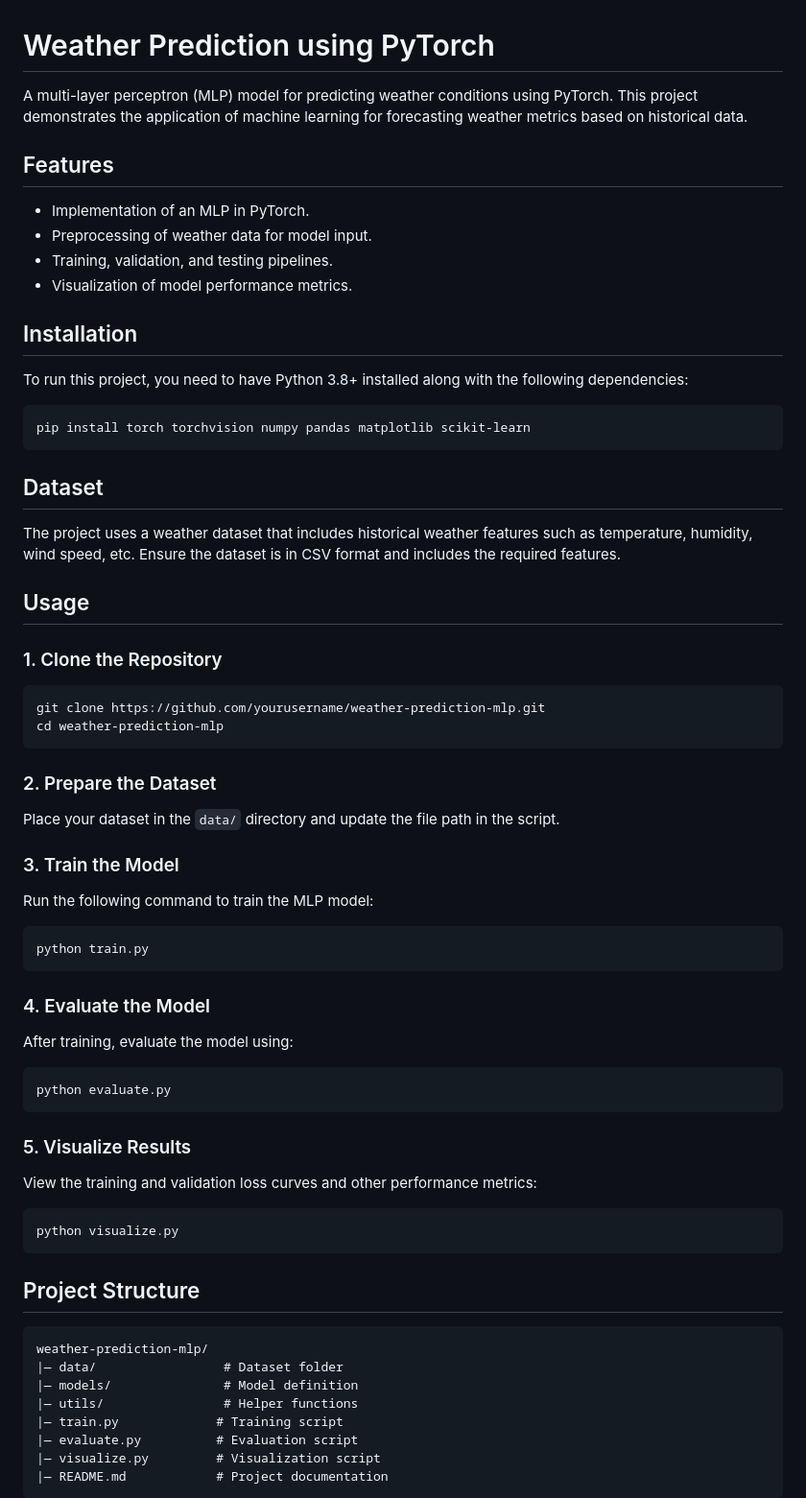
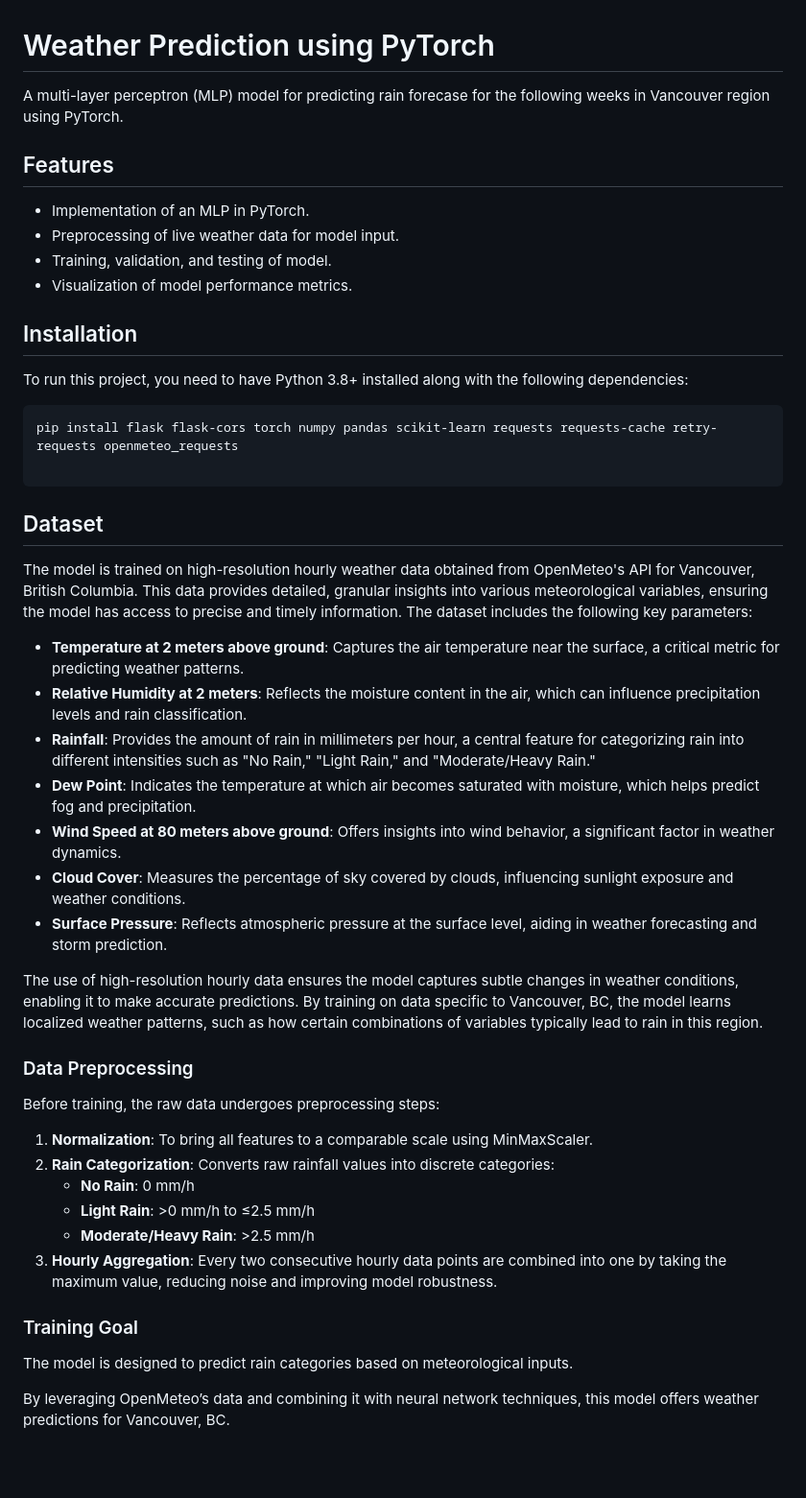
Before and after one commit to roman-ahmadzeia/weather-prediction-neural-network, a Markdown page: README.md, the part around one of its changes. Shown at 96% size. GitHub-like rendering; blank space fills up the shorter version.

````diff
--- a/README.md
+++ b/README.md
@@ -1,12 +1,12 @@
 # Weather Prediction using PyTorch
 
-A multi-layer perceptron (MLP) model for predicting weather conditions using PyTorch. This project demonstrates the application of machine learning for forecasting weather metrics based on historical data.
+A multi-layer perceptron (MLP) model for predicting rain forecase for the following weeks in Vancouver region using PyTorch.
 
 ## Features
 
 - Implementation of an MLP in PyTorch.
-- Preprocessing of weather data for model input.
-- Training, validation, and testing pipelines.
+- Preprocessing of live weather data for model input.
+- Training, validation, and testing of model.
 - Visualization of model performance metrics.
 
 ## Installation
@@ -14,60 +14,36 @@ A multi-layer perceptron (MLP) model for predicting weather conditions using PyT
 To run this project, you need to have Python 3.8+ installed along with the following dependencies:
 
 ```bash
-pip install torch torchvision numpy pandas matplotlib scikit-learn
+pip install flask flask-cors torch numpy pandas scikit-learn requests requests-cache retry-requests openmeteo_requests
+
 ```
 
 ## Dataset
 
-The project uses a weather dataset that includes historical weather features such as temperature, humidity, wind speed, etc. Ensure the dataset is in CSV format and includes the required features.
+The model is trained on high-resolution hourly weather data obtained from OpenMeteo's API for Vancouver, British Columbia. This data provides detailed, granular insights into various meteorological variables, ensuring the model has access to precise and timely information. The dataset includes the following key parameters:
 
-## Usage
+- **Temperature at 2 meters above ground**: Captures the air temperature near the surface, a critical metric for predicting weather patterns.
+- **Relative Humidity at 2 meters**: Reflects the moisture content in the air, which can influence precipitation levels and rain classification.
+- **Rainfall**: Provides the amount of rain in millimeters per hour, a central feature for categorizing rain into different intensities such as "No Rain," "Light Rain," and "Moderate/Heavy Rain."
+- **Dew Point**: Indicates the temperature at which air becomes saturated with moisture, which helps predict fog and precipitation.
+- **Wind Speed at 80 meters above ground**: Offers insights into wind behavior, a significant factor in weather dynamics.
+- **Cloud Cover**: Measures the percentage of sky covered by clouds, influencing sunlight exposure and weather conditions.
+- **Surface Pressure**: Reflects atmospheric pressure at the surface level, aiding in weather forecasting and storm prediction.
 
-### 1. Clone the Repository
+The use of high-resolution hourly data ensures the model captures subtle changes in weather conditions, enabling it to make accurate predictions. By training on data specific to Vancouver, BC, the model learns localized weather patterns, such as how certain combinations of variables typically lead to rain in this region.
 
-```bash
-git clone https://github.com/yourusername/weather-prediction-mlp.git
-cd weather-prediction-mlp
-```
+### Data Preprocessing
+Before training, the raw data undergoes preprocessing steps:
+1. **Normalization**: To bring all features to a comparable scale using MinMaxScaler.
+2. **Rain Categorization**: Converts raw rainfall values into discrete categories:
+   - **No Rain**: 0 mm/h
+   - **Light Rain**: >0 mm/h to ≤2.5 mm/h
+   - **Moderate/Heavy Rain**: >2.5 mm/h
+3. **Hourly Aggregation**: Every two consecutive hourly data points are combined into one by taking the maximum value, reducing noise and improving model robustness.
 
-### 2. Prepare the Dataset
+### Training Goal
+The model is designed to predict rain categories based on meteorological inputs.
 
-Place your dataset in the `data/` directory and update the file path in the script.
+By leveraging OpenMeteo’s data and combining it with neural network techniques, this model offers weather predictions for Vancouver, BC.
 
-### 3. Train the Model
 
-Run the following command to train the MLP model:
-
-```bash
-python train.py
-```
-
-### 4. Evaluate the Model
-
-After training, evaluate the model using:
-
-```bash
-python evaluate.py
-```
-
-### 5. Visualize Results
-
-View the training and validation loss curves and other performance metrics:
-
-```bash
-python visualize.py
-```
-
-## Project Structure
-
-```plaintext
-weather-prediction-mlp/
-|— data/                 # Dataset folder
-|— models/               # Model definition
-|— utils/                # Helper functions
-|— train.py             # Training script
-|— evaluate.py          # Evaluation script
-|— visualize.py         # Visualization script
-|— README.md            # Project documentation
-```
-
````
Also changed, not shown: other parts of README.md (+0 -52 lines).
